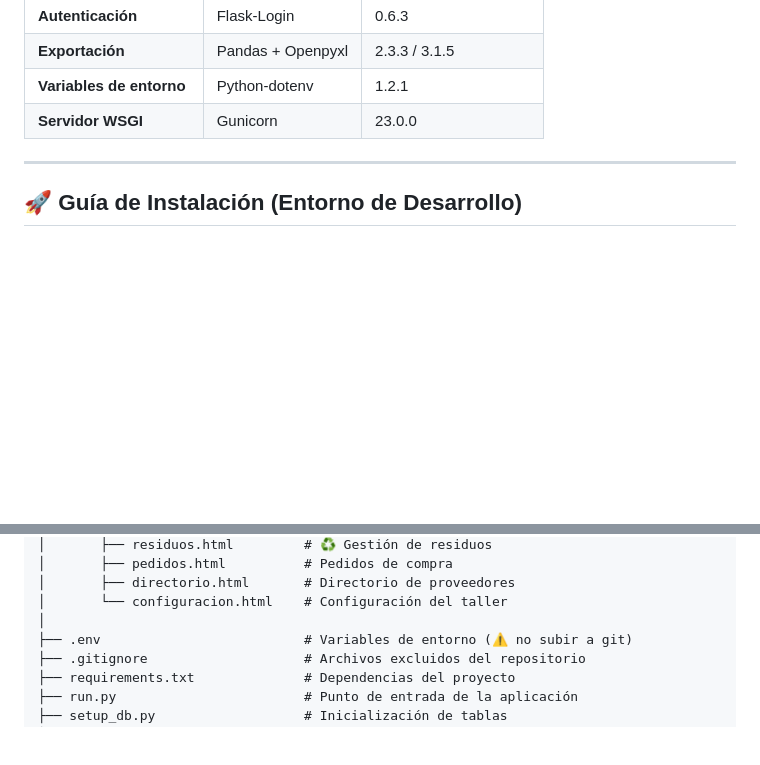
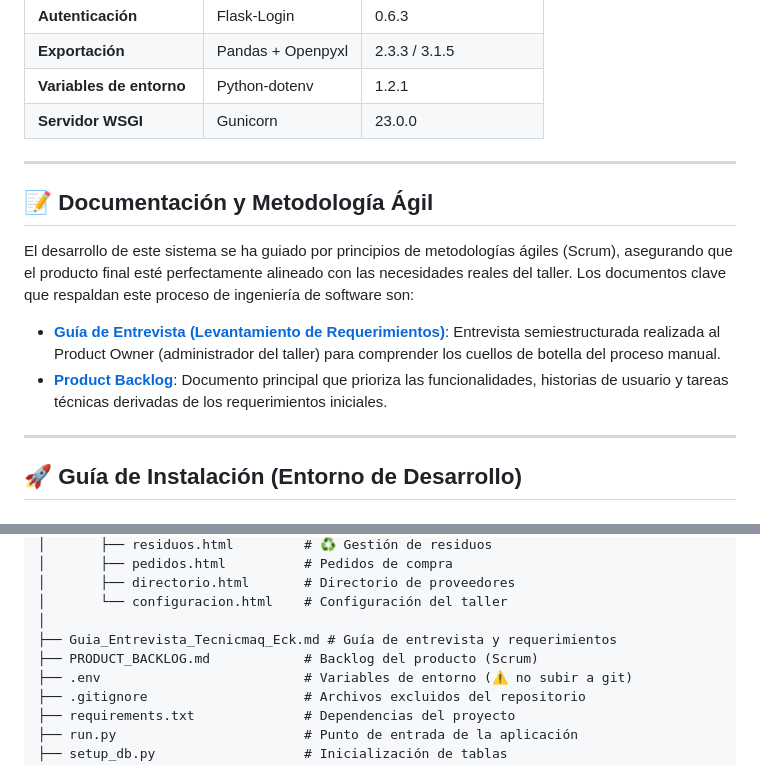
Before and after one commit to Josue-EC04/tecnicmaq-taller-nuevo, a Markdown page: README.md, 2 parts joined by grey strips. Drawn GitHub-style; blank space fills up the shorter version.

Commit message:
Inclusion de Guia de entrevista y actualizacion de documentacion respectiva

```diff
--- a/README.md
+++ b/README.md
@@ -156,6 +156,15 @@ python actualizar_residuos.py
 
 ---
 
+## 📝 Documentación y Metodología Ágil
+
+El desarrollo de este sistema se ha guiado por principios de metodologías ágiles (Scrum), asegurando que el producto final esté perfectamente alineado con las necesidades reales del taller. Los documentos clave que respaldan este proceso de ingeniería de software son:
+
+- [**Guía de Entrevista (Levantamiento de Requerimientos)**](./Guia_Entrevista_Tecnicmaq_Eck.md): Entrevista semiestructurada realizada al Product Owner (administrador del taller) para comprender los cuellos de botella del proceso manual.
+- [**Product Backlog**](./PRODUCT_BACKLOG.md): Documento principal que prioriza las funcionalidades, historias de usuario y tareas técnicas derivadas de los requerimientos iniciales.
+
+---
+
 ## 🚀 Guía de Instalación (Entorno de Desarrollo)
 
 ### 1. Clonar el repositorio
@@ -235,6 +244,8 @@ tecnicmaq-taller-nuevo/
 │       ├── directorio.html       # Directorio de proveedores
 │       └── configuracion.html    # Configuración del taller
 │
+├── Guia_Entrevista_Tecnicmaq_Eck.md # Guía de entrevista y requerimientos
+├── PRODUCT_BACKLOG.md            # Backlog del producto (Scrum)
 ├── .env                          # Variables de entorno (⚠️ no subir a git)
 ├── .gitignore                    # Archivos excluidos del repositorio
 ├── requirements.txt              # Dependencias del proyecto
```
Also changed, not shown: Guia_Entrevista_Tecnicmaq_Eck.md (added, +51 -0 lines).
